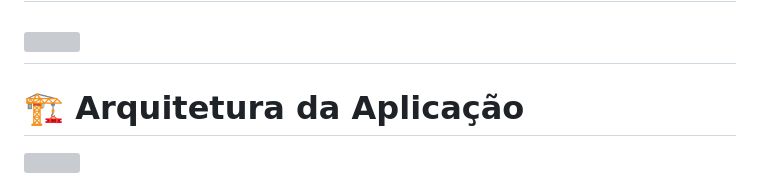
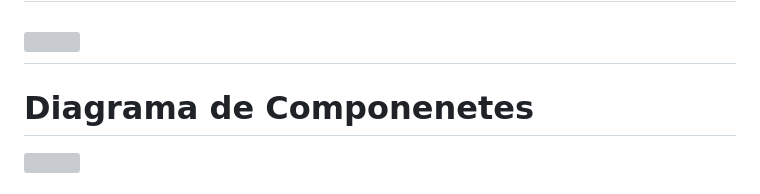
Before and after one commit to Gabriel-Baroni/The_Collector, a Markdown page: README.md, the part around the change. GitHub-like rendering; grey boxes are pictures that could not be loaded.

```diff
--- a/README.md
+++ b/README.md
@@ -100,7 +100,7 @@ Essa é uma subcoleção dentro da subcoleção Collections. Seu papel é armeze
 <h2>Diagrama de Classes<h2>
 <img src="https://github.com/user-attachments/assets/e3bebcd1-113d-4aa0-bff0-005b87bd00af" width=1000>
 
-<h1>🏗️ Arquitetura da Aplicação</h1>
+<h1>Diagrama de Componenetes</h1>
 <img src="https://github.com/user-attachments/assets/76b349ee-d94c-437e-89a6-74c07e4d9922" width=1000>
 
 <h1>🧰 Tecnologias Utilizadas</h1>
```
